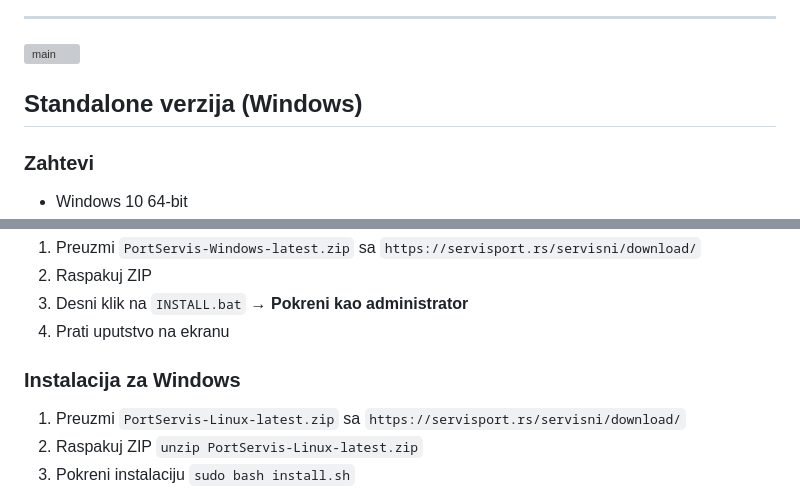
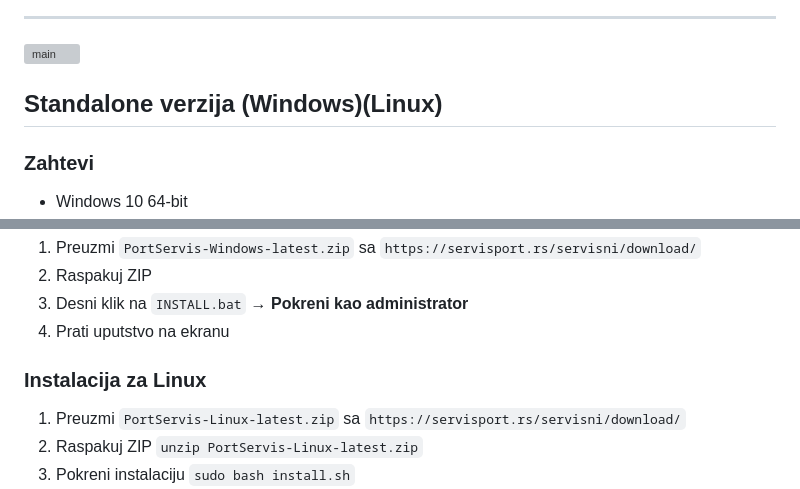
Before and after one commit to Dejan-Port/port-servisni-portal, a Markdown page: README.md, 2 parts joined by grey strips. Drawn GitHub-style; grey boxes are pictures that could not be loaded.

```diff
--- a/README.md
+++ b/README.md
@@ -5,7 +5,7 @@ Servisni portal za upravljanje radnim nalozima, klijentima i servisnom dokumenta
 ---
 <img width="1920" height="1200" alt="main" src="https://github.com/user-attachments/assets/19456fb2-34e0-41e6-a50d-70e889d92a30" />
 
-## Standalone verzija (Windows)
+## Standalone verzija (Windows)(Linux)
 
 ### Zahtevi
 - Windows 10 64-bit
@@ -19,7 +19,7 @@ Servisni portal za upravljanje radnim nalozima, klijentima i servisnom dokumenta
 3. Desni klik na `INSTALL.bat` → **Pokreni kao administrator**
 4. Prati uputstvo na ekranu
 
-### Instalacija za Windows
+### Instalacija za Linux
 
 1. Preuzmi `PortServis-Linux-latest.zip` sa `https://servisport.rs/servisni/download/`
 2. Raspakuj ZIP `unzip PortServis-Linux-latest.zip`
```
